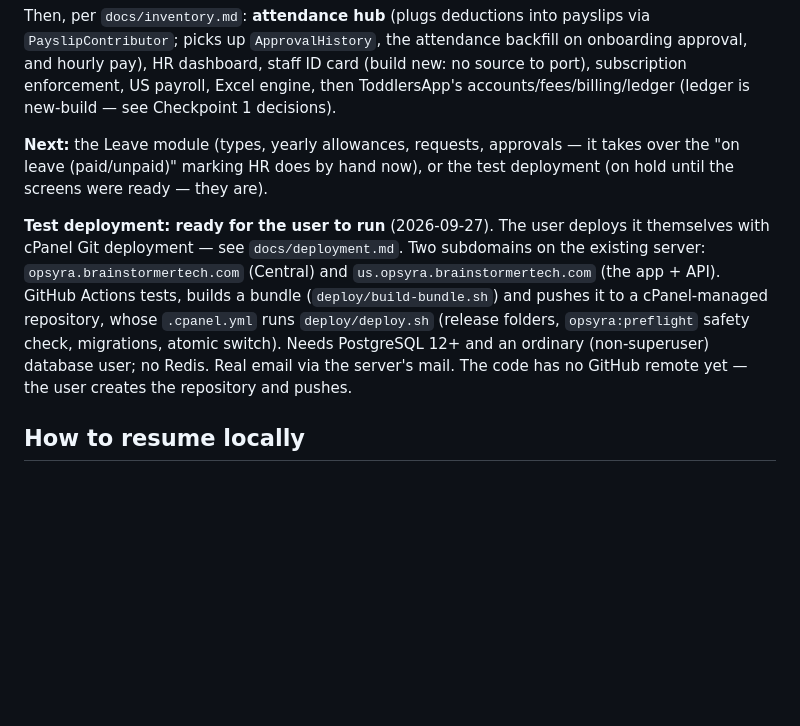
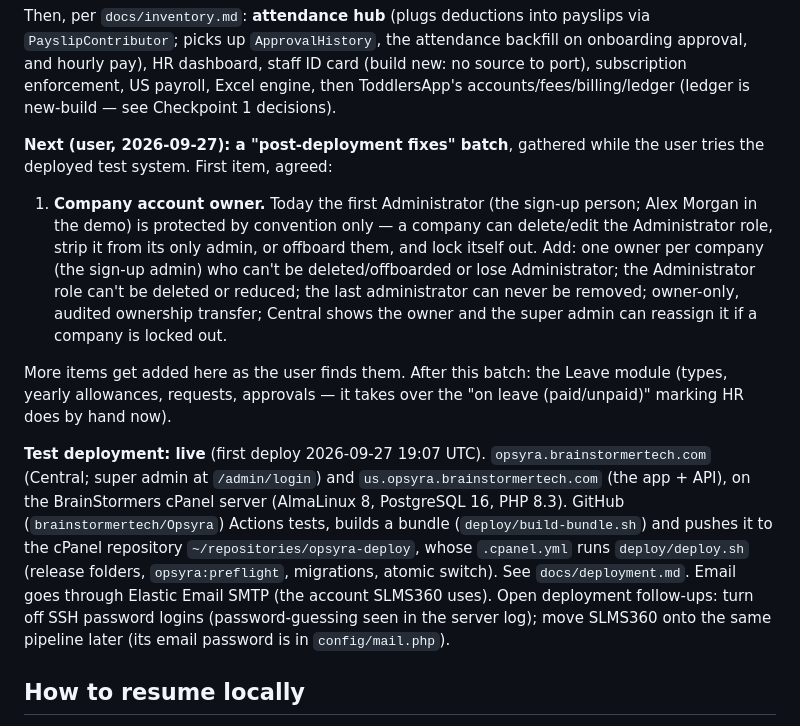
Before and after one commit to saad075/Opsyra-saad, a Markdown page: docs/status.md, the part around the change. Drawn GitHub-style; blank space fills up the shorter version.

Commit message:
docs(status): test deployment live; next batch starts with company account owner
Co-Authored-By: Claude Opus 5.5 <noreply@anthropic.com>

```diff
--- a/docs/status.md
+++ b/docs/status.md
@@ -108,21 +108,35 @@ staff ID card (build new: no source to port), subscription enforcement, US
 payroll, Excel engine, then ToddlersApp's accounts/fees/billing/ledger
 (ledger is new-build — see Checkpoint 1 decisions).
 
-**Next:** the Leave module (types, yearly allowances, requests, approvals —
-it takes over the "on leave (paid/unpaid)" marking HR does by hand now),
-or the test deployment (on hold until the screens were ready — they are).
+**Next (user, 2026-09-27): a "post-deployment fixes" batch**, gathered
+while the user tries the deployed test system. First item, agreed:
 
-**Test deployment: ready for the user to run** (2026-09-27). The user
-deploys it themselves with cPanel Git deployment — see
-`docs/deployment.md`. Two subdomains on the existing server:
-`opsyra.brainstormertech.com` (Central) and `us.opsyra.brainstormertech.com`
-(the app + API). GitHub Actions tests, builds a bundle
-(`deploy/build-bundle.sh`) and pushes it to a cPanel-managed repository,
-whose `.cpanel.yml` runs `deploy/deploy.sh` (release folders, `opsyra:preflight`
-safety check, migrations, atomic switch). Needs PostgreSQL 12+ and an
-ordinary (non-superuser) database user; no Redis. Real email via the
-server's mail. The code has no GitHub remote yet — the user creates the
-repository and pushes.
+1. **Company account owner.** Today the first Administrator (the sign-up
+   person; Alex Morgan in the demo) is protected by convention only — a
+   company can delete/edit the Administrator role, strip it from its only
+   admin, or offboard them, and lock itself out. Add: one owner per company
+   (the sign-up admin) who can't be deleted/offboarded or lose Administrator;
+   the Administrator role can't be deleted or reduced; the last administrator
+   can never be removed; owner-only, audited ownership transfer; Central
+   shows the owner and the super admin can reassign it if a company is
+   locked out.
+
+More items get added here as the user finds them. After this batch: the
+Leave module (types, yearly allowances, requests, approvals — it takes over
+the "on leave (paid/unpaid)" marking HR does by hand now).
+
+**Test deployment: live** (first deploy 2026-09-27 19:07 UTC).
+`opsyra.brainstormertech.com` (Central; super admin at `/admin/login`) and
+`us.opsyra.brainstormertech.com` (the app + API), on the BrainStormers
+cPanel server (AlmaLinux 8, PostgreSQL 16, PHP 8.3). GitHub
+(`brainstormertech/Opsyra`) Actions tests, builds a bundle
+(`deploy/build-bundle.sh`) and pushes it to the cPanel repository
+`~/repositories/opsyra-deploy`, whose `.cpanel.yml` runs `deploy/deploy.sh`
+(release folders, `opsyra:preflight`, migrations, atomic switch). See
+`docs/deployment.md`. Email goes through Elastic Email SMTP (the account
+SLMS360 uses). Open deployment follow-ups: turn off SSH password logins
+(password-guessing seen in the server log); move SLMS360 onto the same
+pipeline later (its email password is in `config/mail.php`).
 
 ## How to resume locally
 
```
